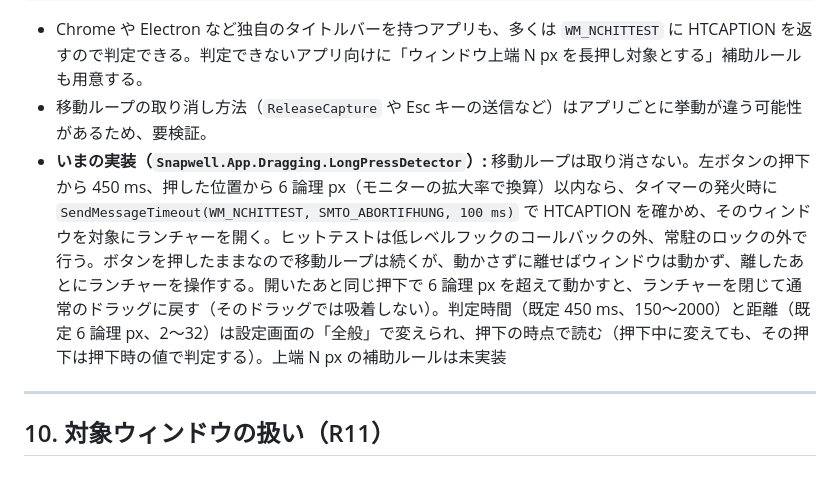
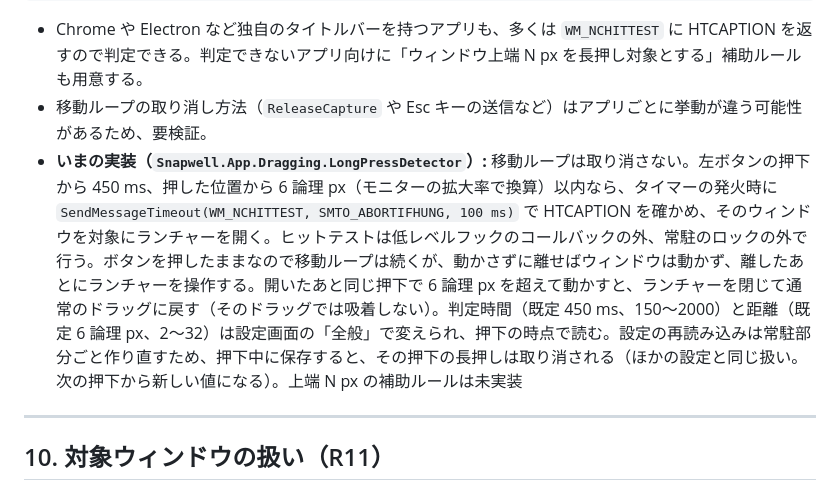
Before and after one commit to tabunugoku/Snapwell, a Markdown page: docs/DESIGN.md, the part around the change. GitHub-like rendering.

Commit message:
文書: 設定の再読み込み中の長押しの扱いを実際の動きに合わせる
Co-Authored-By: Claude Sonnet 5.5 <noreply@anthropic.com>

```diff
--- a/docs/DESIGN.md
+++ b/docs/DESIGN.md
@@ -286,7 +286,7 @@ WH_MOUSE_LL で左ボタンの押下を検知
 
 - Chrome や Electron など独自のタイトルバーを持つアプリも、多くは `WM_NCHITTEST` に HTCAPTION を返すので判定できる。判定できないアプリ向けに「ウィンドウ上端 N px を長押し対象とする」補助ルールも用意する。
 - 移動ループの取り消し方法（`ReleaseCapture` や Esc キーの送信など）はアプリごとに挙動が違う可能性があるため、要検証。
-- **いまの実装（`Snapwell.App.Dragging.LongPressDetector`）:** 移動ループは取り消さない。左ボタンの押下から 450 ms、押した位置から 6 論理 px（モニターの拡大率で換算）以内なら、タイマーの発火時に `SendMessageTimeout(WM_NCHITTEST, SMTO_ABORTIFHUNG, 100 ms)` で HTCAPTION を確かめ、そのウィンドウを対象にランチャーを開く。ヒットテストは低レベルフックのコールバックの外、常駐のロックの外で行う。ボタンを押したままなので移動ループは続くが、動かさずに離せばウィンドウは動かず、離したあとにランチャーを操作する。開いたあと同じ押下で 6 論理 px を超えて動かすと、ランチャーを閉じて通常のドラッグに戻す（そのドラッグでは吸着しない）。判定時間（既定 450 ms、150〜2000）と距離（既定 6 論理 px、2〜32）は設定画面の「全般」で変えられ、押下の時点で読む（押下中に変えても、その押下は押下時の値で判定する）。上端 N px の補助ルールは未実装
+- **いまの実装（`Snapwell.App.Dragging.LongPressDetector`）:** 移動ループは取り消さない。左ボタンの押下から 450 ms、押した位置から 6 論理 px（モニターの拡大率で換算）以内なら、タイマーの発火時に `SendMessageTimeout(WM_NCHITTEST, SMTO_ABORTIFHUNG, 100 ms)` で HTCAPTION を確かめ、そのウィンドウを対象にランチャーを開く。ヒットテストは低レベルフックのコールバックの外、常駐のロックの外で行う。ボタンを押したままなので移動ループは続くが、動かさずに離せばウィンドウは動かず、離したあとにランチャーを操作する。開いたあと同じ押下で 6 論理 px を超えて動かすと、ランチャーを閉じて通常のドラッグに戻す（そのドラッグでは吸着しない）。判定時間（既定 450 ms、150〜2000）と距離（既定 6 論理 px、2〜32）は設定画面の「全般」で変えられ、押下の時点で読む。設定の再読み込みは常駐部分ごと作り直すため、押下中に保存すると、その押下の長押しは取り消される（ほかの設定と同じ扱い。次の押下から新しい値になる）。上端 N px の補助ルールは未実装
 
 ---
 
```
